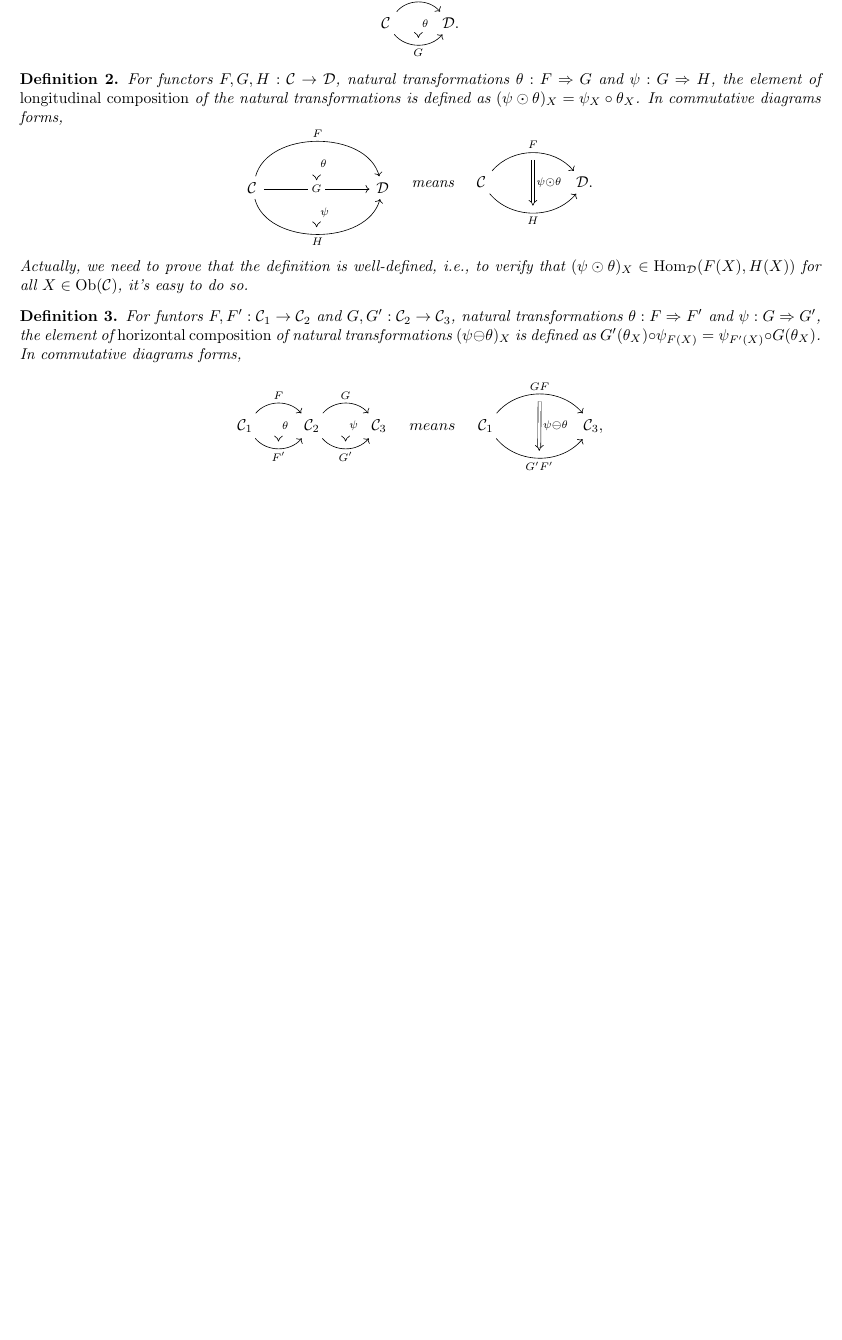
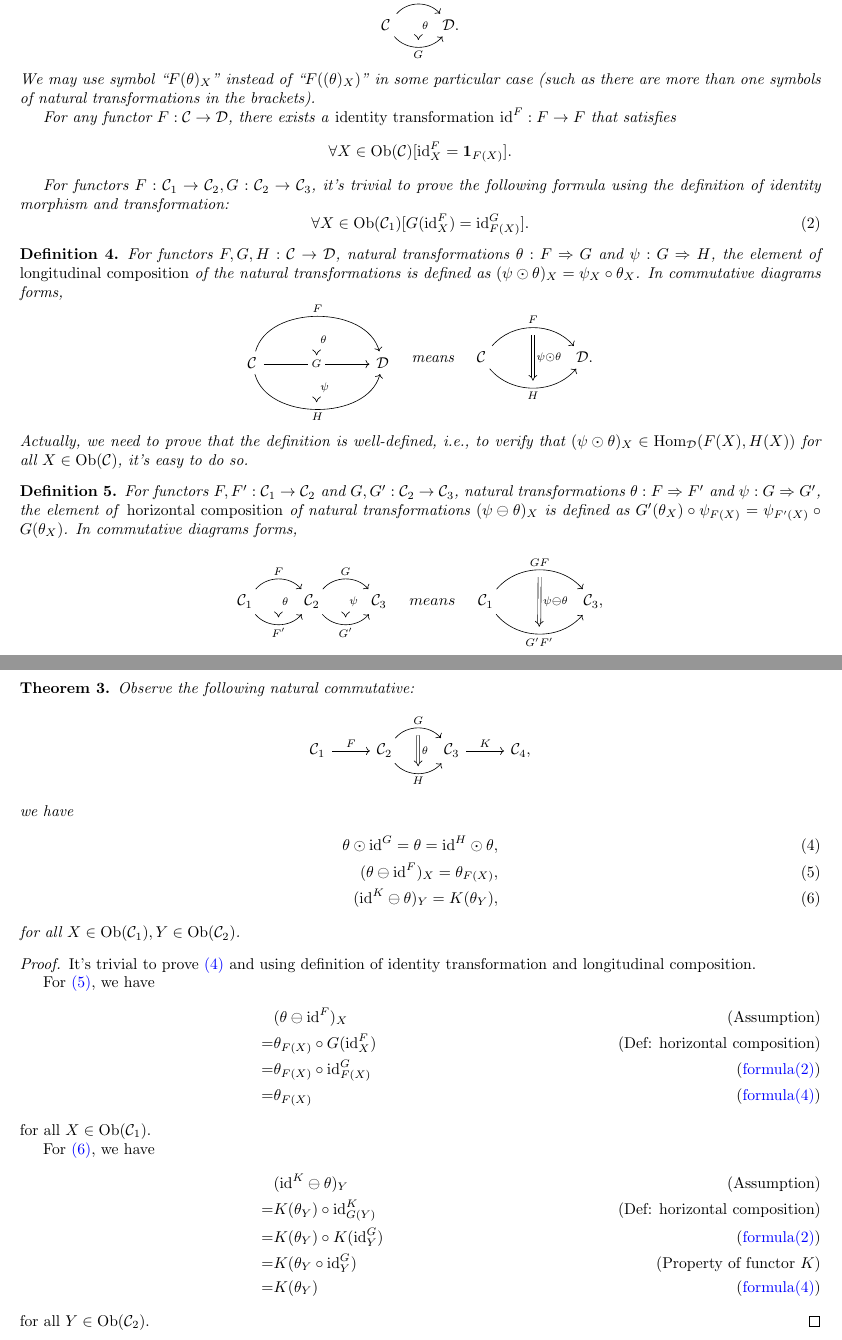
Before and after one commit to Fungus-00/Mathematical-Notes, a LaTeX document (A Brief Introduction of Natural Transformation.tex): part of page 1 of 3 before the commit and two parts of pages 2 and 4 of 4 after it, the two joined at a grey line, cut so that both start at the same text, the shorter picture padded with empty space. Compiled offline with pdfLaTeX.

Commit message:
Update A Brief Introduction of Natural Transformation.tex

```diff
--- a/A Brief Introduction of Natural Transformation.tex
+++ b/A Brief Introduction of Natural Transformation.tex
@@ -2,7 +2,7 @@
 %It's too hard to draw the commutative diagrams QAQ
 
 \documentclass{article}
-\usepackage{amsthm,amsmath,amssymb,mathrsfs,tikz-cd,geometry,hyperref}
+\usepackage{amsthm,amsmath,amssymb,mathrsfs,tikz-cd,geometry,hyperref,enumerate}
 	\geometry{a4paper,left=1.5cm,right=1.5cm,top=1.0cm,bottom=1.5cm}
 	\title{A Brief Introduction of Natural Transformation}
 	\author{Fungus}
@@ -29,37 +84,46 @@ In order to avoid confusion, for functors $F,G$, the sign $FG$ means the composi
 	\[\begin{tikzcd}
-		\mathcal{C} \arrow[r, "F", bend left=50, ""' name=F] \arrow[r, "G"', bend right=50, "" name=G] & \arrow[Rightarrow, from=F, to=G, "\theta"] \mathcal{D}.
+			\C \arrow[r, "F", bend left=50, ""' name=F] \arrow[r, "G"', bend right=50, "" name=G] & \arrow[Rightarrow, from=F, to=G, "\theta"] \D.
 		\end{tikzcd}\]
+	We may use symbol ``$F(\theta)_X$'' instead of ``$F((\theta)_X)$'' in some particular case (such as there are more than one symbols of natural transformations in the brackets).
+
+	For any functor $F:\C\to\D$, there exists a \emph{identity transformation} $\id^F:F\to F$ that satisfies
+	 \[\forall X\in\Ob(\C)[\id^F_X=\1_{F(X)}].\]
+
+	For functors $F:\C_1\to\C_2,G:\C_2\to\C_3$, it's trivial to prove the following formula using the definition of identity morphism and transformation:
+	\begin{equation}\label{id}
+		\forall X\in\Ob(\C_1)[G(\id^F_X)=\id^G_{F(X)}].
+	\end{equation}
 \end{defi}
 
 
 \begin{defi}\label{longitudinal composition}
-	For functors $F,G,H:\mathcal{C}\to\mathcal{D}$, natural transformations $\theta:F\Rightarrow G$ and $\psi:G\Rightarrow H$, the element of {\rm longitudinal composition} of the natural transformations is defined as $(\psi\odot\theta)_X=\psi_X\circ\theta_X$. In commutative diagrams forms,
+	For functors $F,G,H:\C\to\D$, natural transformations $\theta:F\Rightarrow G$ and $\psi:G\Rightarrow H$, the element of \emph{longitudinal composition} of the natural transformations is defined as $(\psi\odot\theta)_X=\psi_X\circ\theta_X$. In commutative diagrams forms,
 	\[\begin{tikzcd}
-			& \arrow[d,Rightarrow,"\theta"]& \\
-			\mathcal{C} \arrow[rr, "F", bend left=75] \arrow[rr, "H"', bend right=75] \arrow[rr, "G" description] &
+			& \arrow[d,Rightarrow,"\theta"] & \\
+			\C \arrow[rr, "F", bend left=75] \arrow[rr, "H"', bend right=75] \arrow[rr, "G" description] &
 			\textcolor{white}{s} \arrow[d,Rightarrow,"\psi"] &
-			\mathcal{D}\\ & \quad &
+			\D\\ & \quad &
 		\end{tikzcd}\quad\text{means}\quad\begin{tikzcd}
-			\mathcal{C}
+			\C
 			\arrow[bend left=50, rr, "F", ""' name=F]
 			\arrow[bend right=50, rr, "H"', "" name=H] & &
-			\arrow[Rightarrow, from=F, to=H, "\psi\odot\theta"] \mathcal{D}.
+			\arrow[Rightarrow, from=F, to=H, "\psi\odot\theta"] \D.
 		\end{tikzcd}\]
-	Actually, we need to prove that the definition is well-defined, i.e., to verify that $(\psi\odot\theta)_X\in\mathrm{Hom}_\mathcal{D}(F(X),H(X))$ for all $X\in\mathrm{Ob}(\mathcal{C})$, it's easy to do so.
+	Actually, we need to prove that the definition is well-defined, i.e., to verify that $(\psi\odot\theta)_X\in\Hom_\D(F(X),H(X))$ for all $X\in\Ob(\C)$, it's easy to do so.
 \end{defi}
 
 
 \begin{defi}\label{horizontal composition}
-	For funtors $F,F':\mathcal{C}_1\to\mathcal{C}_2$ and $G,G':\mathcal{C}_2\to\mathcal{C}_3$, natural transformations $\theta:F\Rightarrow F'$ and $\psi:G\Rightarrow G'$, the element of {\rm horizontal composition} of natural transformations $(\psi\ominus\theta)_X$ is defined as $G'(\theta_X)\circ\psi_{F(X)}=\psi_{F'(X)}\circ G(\theta_X)$. In commutative diagrams forms,
+	For functors $F,F':\C_1\to\C_2$ and $G,G':\C_2\to\C_3$, natural transformations $\theta:F\Rightarrow F'$ and $\psi:G\Rightarrow G'$, the element of \emph{horizontal composition} of natural transformations $(\psi\ominus\theta)_X$ is defined as $G'(\theta_X)\circ\psi_{F(X)}=\psi_{F'(X)}\circ G(\theta_X)$. In commutative diagrams forms,
 	\[\begin{tikzcd}
-			\mathcal{C}_1 \arrow[bend left=50, r, "F", ""' name=F] \arrow[bend right=50, r, "F'"', "" name=F'] &
-			\mathcal{C}_2 \arrow[bend left=50, r, "G", ""' name=G] \arrow[bend right=50, r, "G'"', "" name=G'] &
-			\arrow[Rightarrow, from=F, to=F', "\theta"] \arrow[Rightarrow, from=G, to=G', "\psi"]\mathcal{C}_3
+			\C_1 \arrow[bend left=50, r, "F", ""' name=F] \arrow[bend right=50, r, "F'"', "" name=F'] &
+			\C_2 \arrow[bend left=50, r, "G", ""' name=G] \arrow[bend right=50, r, "G'"', "" name=G'] &
+			\arrow[Rightarrow, from=F, to=F', "\theta"] \arrow[Rightarrow, from=G, to=G', "\psi"]\C_3
 		\end{tikzcd}\quad{means}\quad\begin{tikzcd}
-			\mathcal{C}_1
+			\C_1
 			\arrow[bend left=50, rr, "GF", ""' name=A]
 			\arrow[bend right=50, rr, "G'F'"', "" name=B] & &
-			\arrow[Rightarrow, from=A, to=B, "\psi\ominus\theta"]\mathcal{C}_3,
+			\arrow[Rightarrow, from=A, to=B, "\psi\ominus\theta"]\C_3,
 		\end{tikzcd}\]
 	which satisfy
 	\begin{equation}\begin{tikzcd}\label{hor}
@@ -168,3 +239,42 @@ In order to avoid confusion, for functors $F,G$, the sign $FG$ means the composi
+\begin{thm}
+	Observe the following natural commutative:
+	\[\begin{tikzcd}
+		\C_1 \arrow[r,"F"] &
+		\C_2 \arrow[r, bend left =50, "G", ""' name=G] \arrow[r, bend right=50, "H"', "" name=H] &
+		\C_3 \arrow[r, "K"] &
+		\arrow[Rightarrow, from=G, to=H, "\theta"]
+		\C_4,
+	\end{tikzcd}\]
+	we have
+	\begin{align}
+		\theta\odot\id^G=\theta=\id^H\odot\theta,\label{1}\\
+		(\theta\ominus\id^F)_X=\theta_{F(X)},\label{2}\\
+		(\id^K\ominus\theta)_Y=K(\theta_Y),\label{3}
+	\end{align}
+	for all $X\in\Ob(\C_1),Y\in\Ob(\C_2)$.
+\end{thm}
+
+\begin{proof}
+	It's trivial to prove \hyperref[1]{(4)} and using definition of identity transformation and longitudinal composition.
+
+	For \hyperref[2]{(5)}, we have
+	\begin{align}
+		 & (\theta\ominus\id^F)_X\tag{Assumption}\\
+		=& \theta_{F(X)}\circ G(\id^F_X)\tag{Def: horizontal composition}\\
+		=& \theta_{F(X)}\circ \id^G_{F(X)}\tag{\hyperref[id]{formula(2)}}\\
+		=& \theta_{F(X)}\tag{\hyperref[1]{formula(4)}}
+	\end{align}
+	for all $X\in\Ob(\C_1)$.
+
+	For \hyperref[3]{(6)}, we have
+	\begin{align}
+		 & (\id^K\ominus\theta)_Y\tag{Assumption}\\
+		=& K(\theta_Y)\circ\id^K_{G(Y)}\tag{Def: horizontal composition}\\
+		=& K(\theta_Y)\circ K(\id^G_Y)\tag{\hyperref[id]{formula(2)}}\\
+		=& K(\theta_Y\circ\id^G_Y)\tag{Property of functor $K$}\\
+		=& K(\theta_Y)\tag{\hyperref[1]{formula(4)}}
+	\end{align}
+	for all $Y\in\Ob(\C_2)$.
 \end{proof}
 
 \end{document}
```
Also changed, not shown: A Brief Introduction of Natural Transformation.tex (130 more changed lines). Lines whose indentation alone changed are shown as unchanged.
